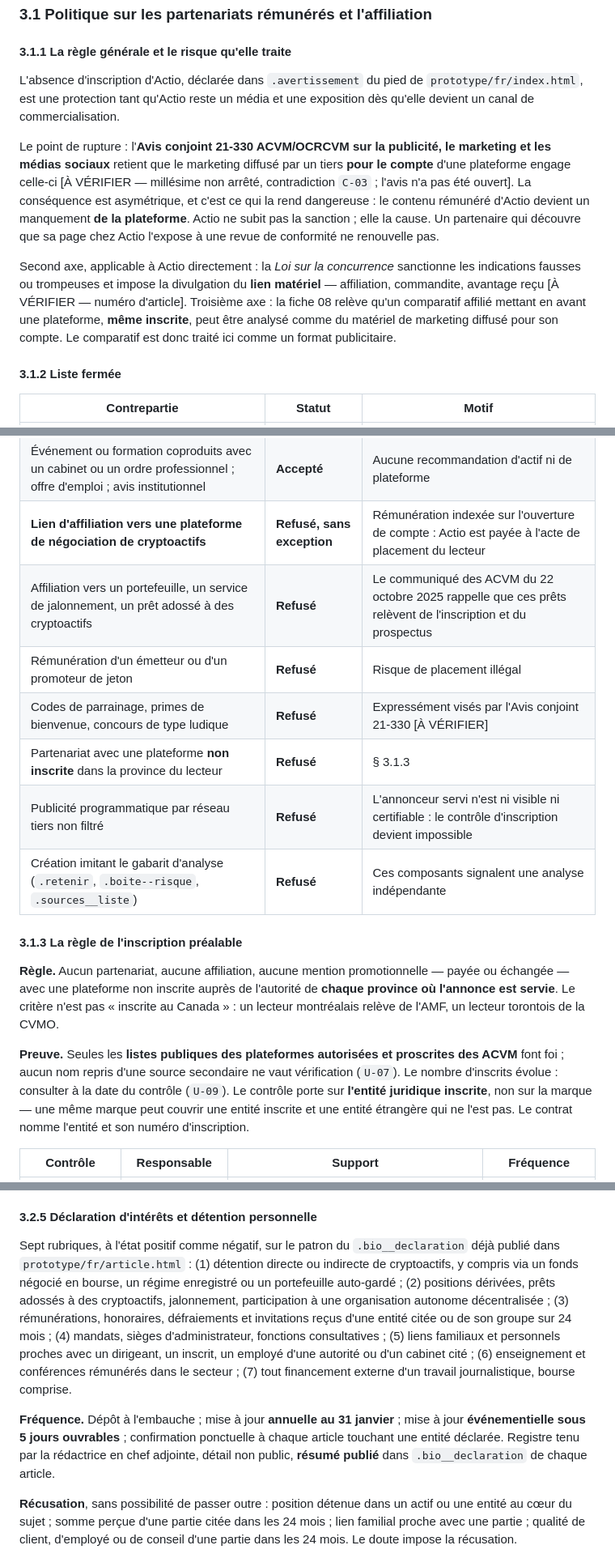
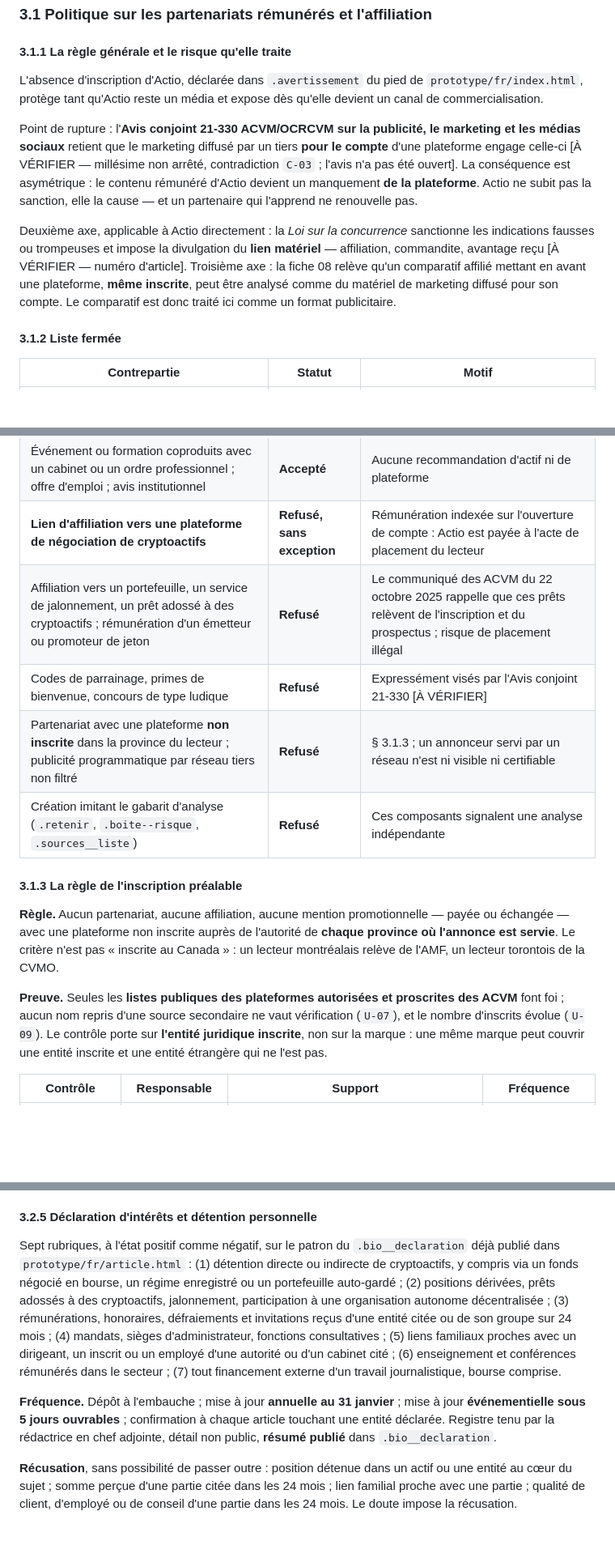
Before and after one commit to Tiresias123/Linktree, a Markdown page: actio/docs/L3-3-conformite-deontologie.md, 3 parts joined by grey strips. Shown at 81% size. Drawn GitHub-style; blank space fills up the shorter version.

```diff
--- a/actio/docs/L3-3-conformite-deontologie.md
+++ b/actio/docs/L3-3-conformite-deontologie.md
@@ -8,11 +8,11 @@ Document opposable interne, arrêté au **4 septembre 2026**. Les règles de pro
 
 #### 3.1.1 La règle générale et le risque qu'elle traite
 
-L'absence d'inscription d'Actio, déclarée dans `.avertissement` du pied de `prototype/fr/index.html`, est une protection tant qu'Actio reste un média et une exposition dès qu'elle devient un canal de commercialisation.
+L'absence d'inscription d'Actio, déclarée dans `.avertissement` du pied de `prototype/fr/index.html`, protège tant qu'Actio reste un média et expose dès qu'elle devient un canal de commercialisation.
 
-Le point de rupture : l'**Avis conjoint 21-330 ACVM/OCRCVM sur la publicité, le marketing et les médias sociaux** retient que le marketing diffusé par un tiers **pour le compte** d'une plateforme engage celle-ci [À VÉRIFIER — millésime non arrêté, contradiction `C-03` ; l'avis n'a pas été ouvert]. La conséquence est asymétrique, et c'est ce qui la rend dangereuse : le contenu rémunéré d'Actio devient un manquement **de la plateforme**. Actio ne subit pas la sanction ; elle la cause. Un partenaire qui découvre que sa page chez Actio l'expose à une revue de conformité ne renouvelle pas.
+Point de rupture : l'**Avis conjoint 21-330 ACVM/OCRCVM sur la publicité, le marketing et les médias sociaux** retient que le marketing diffusé par un tiers **pour le compte** d'une plateforme engage celle-ci [À VÉRIFIER — millésime non arrêté, contradiction `C-03` ; l'avis n'a pas été ouvert]. La conséquence est asymétrique : le contenu rémunéré d'Actio devient un manquement **de la plateforme**. Actio ne subit pas la sanction, elle la cause — et un partenaire qui l'apprend ne renouvelle pas.
 
-Second axe, applicable à Actio directement : la *Loi sur la concurrence* sanctionne les indications fausses ou trompeuses et impose la divulgation du **lien matériel** — affiliation, commandite, avantage reçu [À VÉRIFIER — numéro d'article]. Troisième axe : la fiche 08 relève qu'un comparatif affilié mettant en avant une plateforme, **même inscrite**, peut être analysé comme du matériel de marketing diffusé pour son compte. Le comparatif est donc traité ici comme un format publicitaire.
+Deuxième axe, applicable à Actio directement : la *Loi sur la concurrence* sanctionne les indications fausses ou trompeuses et impose la divulgation du **lien matériel** — affiliation, commandite, avantage reçu [À VÉRIFIER — numéro d'article]. Troisième axe : la fiche 08 relève qu'un comparatif affilié mettant en avant une plateforme, **même inscrite**, peut être analysé comme du matériel de marketing diffusé pour son compte. Le comparatif est donc traité ici comme un format publicitaire.
 
 #### 3.1.2 Liste fermée
 
@@ -23,18 +23,16 @@ Second axe, applicable à Actio directement : la *Loi sur la concurrence* sancti
 | Contenu commandité identifié, rédigé par l'annonceur, non signé par la rédaction | **Accepté sous § 3.2.2** | Le lecteur doit pouvoir l'écarter en un coup d'œil |
 | Événement ou formation coproduits avec un cabinet ou un ordre professionnel ; offre d'emploi ; avis institutionnel | **Accepté** | Aucune recommandation d'actif ni de plateforme |
 | **Lien d'affiliation vers une plateforme de négociation de cryptoactifs** | **Refusé, sans exception** | Rémunération indexée sur l'ouverture de compte : Actio est payée à l'acte de placement du lecteur |
-| Affiliation vers un portefeuille, un service de jalonnement, un prêt adossé à des cryptoactifs | **Refusé** | Le communiqué des ACVM du 22 octobre 2025 rappelle que ces prêts relèvent de l'inscription et du prospectus |
-| Rémunération d'un émetteur ou d'un promoteur de jeton | **Refusé** | Risque de placement illégal |
+| Affiliation vers un portefeuille, un service de jalonnement, un prêt adossé à des cryptoactifs ; rémunération d'un émetteur ou promoteur de jeton | **Refusé** | Le communiqué des ACVM du 22 octobre 2025 rappelle que ces prêts relèvent de l'inscription et du prospectus ; risque de placement illégal |
 | Codes de parrainage, primes de bienvenue, concours de type ludique | **Refusé** | Expressément visés par l'Avis conjoint 21-330 [À VÉRIFIER] |
-| Partenariat avec une plateforme **non inscrite** dans la province du lecteur | **Refusé** | § 3.1.3 |
-| Publicité programmatique par réseau tiers non filtré | **Refusé** | L'annonceur servi n'est ni visible ni certifiable : le contrôle d'inscription devient impossible |
+| Partenariat avec une plateforme **non inscrite** dans la province du lecteur ; publicité programmatique par réseau tiers non filtré | **Refusé** | § 3.1.3 ; un annonceur servi par un réseau n'est ni visible ni certifiable |
 | Création imitant le gabarit d'analyse (`.retenir`, `.boite--risque`, `.sources__liste`) | **Refusé** | Ces composants signalent une analyse indépendante |
 
 #### 3.1.3 La règle de l'inscription préalable
 
 **Règle.** Aucun partenariat, aucune affiliation, aucune mention promotionnelle — payée ou échangée — avec une plateforme non inscrite auprès de l'autorité de **chaque province où l'annonce est servie**. Le critère n'est pas « inscrite au Canada » : un lecteur montréalais relève de l'AMF, un lecteur torontois de la CVMO.
 
-**Preuve.** Seules les **listes publiques des plateformes autorisées et proscrites des ACVM** font foi ; aucun nom repris d'une source secondaire ne vaut vérification (`U-07`). Le nombre d'inscrits évolue : consulter à la date du contrôle (`U-09`). Le contrôle porte sur **l'entité juridique inscrite**, non sur la marque — une même marque peut couvrir une entité inscrite et une entité étrangère qui ne l'est pas. Le contrat nomme l'entité et son numéro d'inscription.
+**Preuve.** Seules les **listes publiques des plateformes autorisées et proscrites des ACVM** font foi ; aucun nom repris d'une source secondaire ne vaut vérification (`U-07`), et le nombre d'inscrits évolue (`U-09`). Le contrôle porte sur **l'entité juridique inscrite**, non sur la marque : une même marque peut couvrir une entité inscrite et une entité étrangère qui ne l'est pas.
 
 | Contrôle | Responsable | Support | Fréquence |
 |---|---|---|---|
@@ -132,9 +130,9 @@ Deux règles écrites pour être citées le jour venu : **un annonceur sanctionn
 
 #### 3.2.5 Déclaration d'intérêts et détention personnelle
 
-Sept rubriques, à l'état positif comme négatif, sur le patron du `.bio__declaration` déjà publié dans `prototype/fr/article.html` : (1) détention directe ou indirecte de cryptoactifs, y compris via un fonds négocié en bourse, un régime enregistré ou un portefeuille auto-gardé ; (2) positions dérivées, prêts adossés à des cryptoactifs, jalonnement, participation à une organisation autonome décentralisée ; (3) rémunérations, honoraires, défraiements et invitations reçus d'une entité citée ou de son groupe sur 24 mois ; (4) mandats, sièges d'administrateur, fonctions consultatives ; (5) liens familiaux et personnels proches avec un dirigeant, un inscrit, un employé d'une autorité ou d'un cabinet cité ; (6) enseignement et conférences rémunérés dans le secteur ; (7) tout financement externe d'un travail journalistique, bourse comprise.
+Sept rubriques, à l'état positif comme négatif, sur le patron du `.bio__declaration` déjà publié dans `prototype/fr/article.html` : (1) détention directe ou indirecte de cryptoactifs, y compris via un fonds négocié en bourse, un régime enregistré ou un portefeuille auto-gardé ; (2) positions dérivées, prêts adossés à des cryptoactifs, jalonnement, participation à une organisation autonome décentralisée ; (3) rémunérations, honoraires, défraiements et invitations reçus d'une entité citée ou de son groupe sur 24 mois ; (4) mandats, sièges d'administrateur, fonctions consultatives ; (5) liens familiaux proches avec un dirigeant, un inscrit ou un employé d'une autorité ou d'un cabinet cité ; (6) enseignement et conférences rémunérés dans le secteur ; (7) tout financement externe d'un travail journalistique, bourse comprise.
 
-**Fréquence.** Dépôt à l'embauche ; mise à jour **annuelle au 31 janvier** ; mise à jour **événementielle sous 5 jours ouvrables** ; confirmation ponctuelle à chaque article touchant une entité déclarée. Registre tenu par la rédactrice en chef adjointe, détail non public, **résumé publié** dans `.bio__declaration` de chaque article.
+**Fréquence.** Dépôt à l'embauche ; mise à jour **annuelle au 31 janvier** ; mise à jour **événementielle sous 5 jours ouvrables** ; confirmation à chaque article touchant une entité déclarée. Registre tenu par la rédactrice en chef adjointe, détail non public, **résumé publié** dans `.bio__declaration`.
 
 **Récusation**, sans possibilité de passer outre : position détenue dans un actif ou une entité au cœur du sujet ; somme perçue d'une partie citée dans les 24 mois ; lien familial proche avec une partie ; qualité de client, d'employé ou de conseil d'une partie dans les 24 mois. Le doute impose la récusation.
 
```
Also changed, not shown: other parts of actio/docs/L3-3-conformite-deontologie.md (+20 -20 lines), actio/docs/L3-4-modele-roadmap.md (added, +417 -0 lines).
